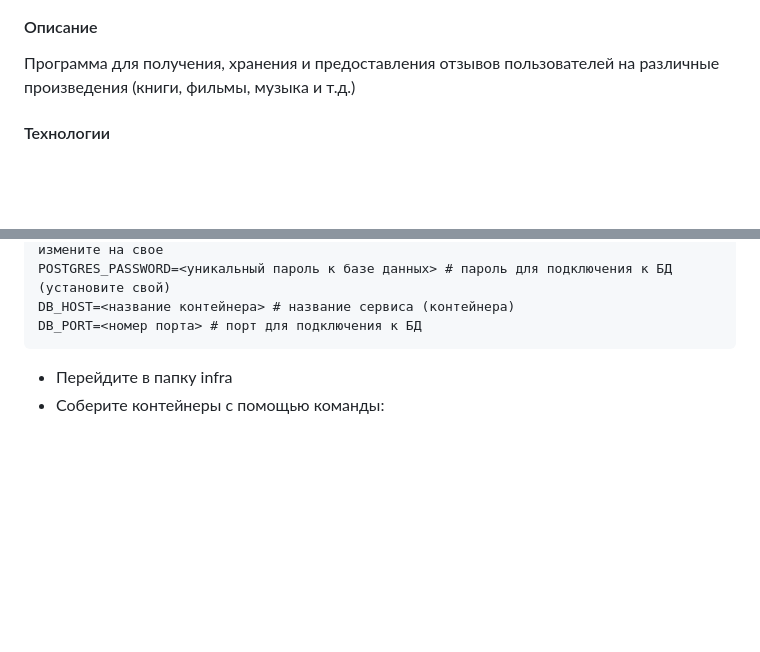
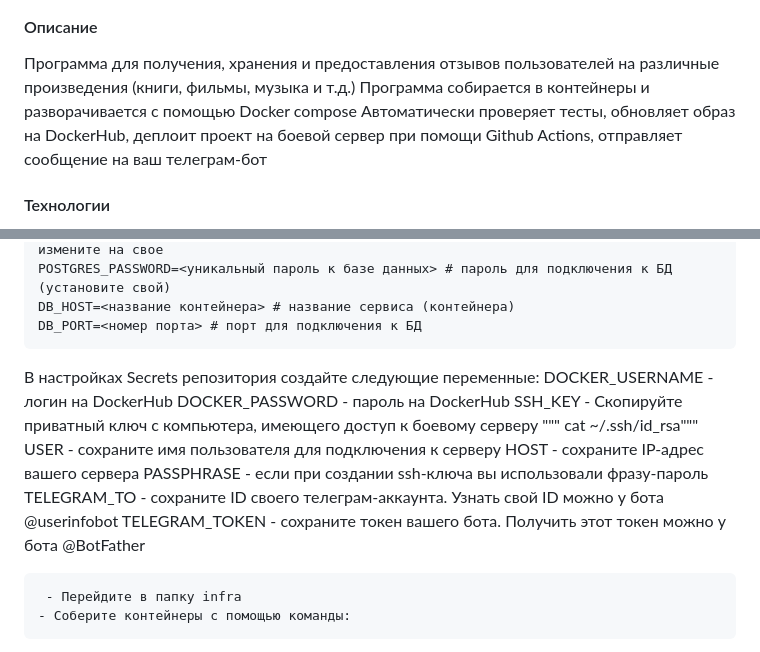
Before and after one commit to ChukSerg/yamdb_final, a Markdown page: README.md, 2 parts joined by grey strips. Drawn GitHub-style; blank space fills up the shorter version.

`````diff
--- a/README.md
+++ b/README.md
@@ -5,6 +5,9 @@
 
 #### Описание
 Программа для получения, хранения и предоставления отзывов пользователей на различные произведения (книги, фильмы, музыка и т.д.)
+Программа собирается в контейнеры и разворачивается с помощью Docker compose
+Автоматически проверяет тесты, обновляет образ на DockerHub, деплоит проект на боевой сервер при помощи Github Actions, отправляет
+сообщение на ваш телеграм-бот
 #### Технологии
 - Python 3.7
 - Django 2.2.16
@@ -23,6 +26,17 @@ POSTGRES_USER=<логин пользователя базы данных> # ло
 POSTGRES_PASSWORD=<уникальный пароль к базе данных> # пароль для подключения к БД (установите свой)
 DB_HOST=<название контейнера> # название сервиса (контейнера)
 DB_PORT=<номер порта> # порт для подключения к БД
+````
+В настройках Secrets репозитория создайте следующие переменные:
+DOCKER_USERNAME - логин на DockerHub
+DOCKER_PASSWORD - пароль на DockerHub
+SSH_KEY - Скопируйте приватный ключ с компьютера, имеющего доступ к боевому серверу
+""" cat ~/.ssh/id_rsa"""
+USER - сохраните имя пользователя для подключения к серверу
+HOST - сохраните IP-адрес вашего сервера
+PASSPHRASE - если при создании ssh-ключа вы использовали фразу-пароль
+TELEGRAM_TO - сохраните ID своего телеграм-аккаунта. Узнать свой ID можно у бота @userinfobot
+TELEGRAM_TOKEN - сохраните токен вашего бота. Получить этот токен можно у бота @BotFather
 ````
  - Перейдите в папку infra
 - Соберите контейнеры с помощью команды:
`````
